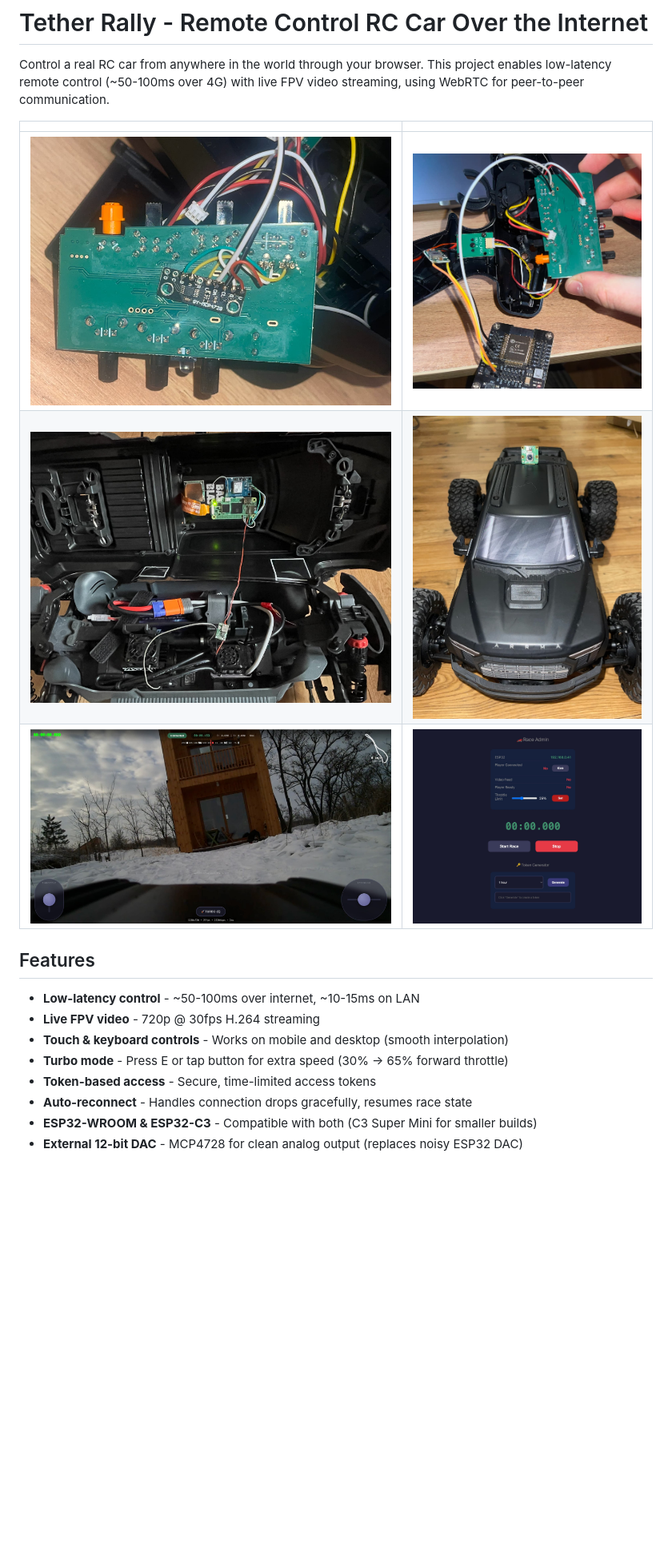
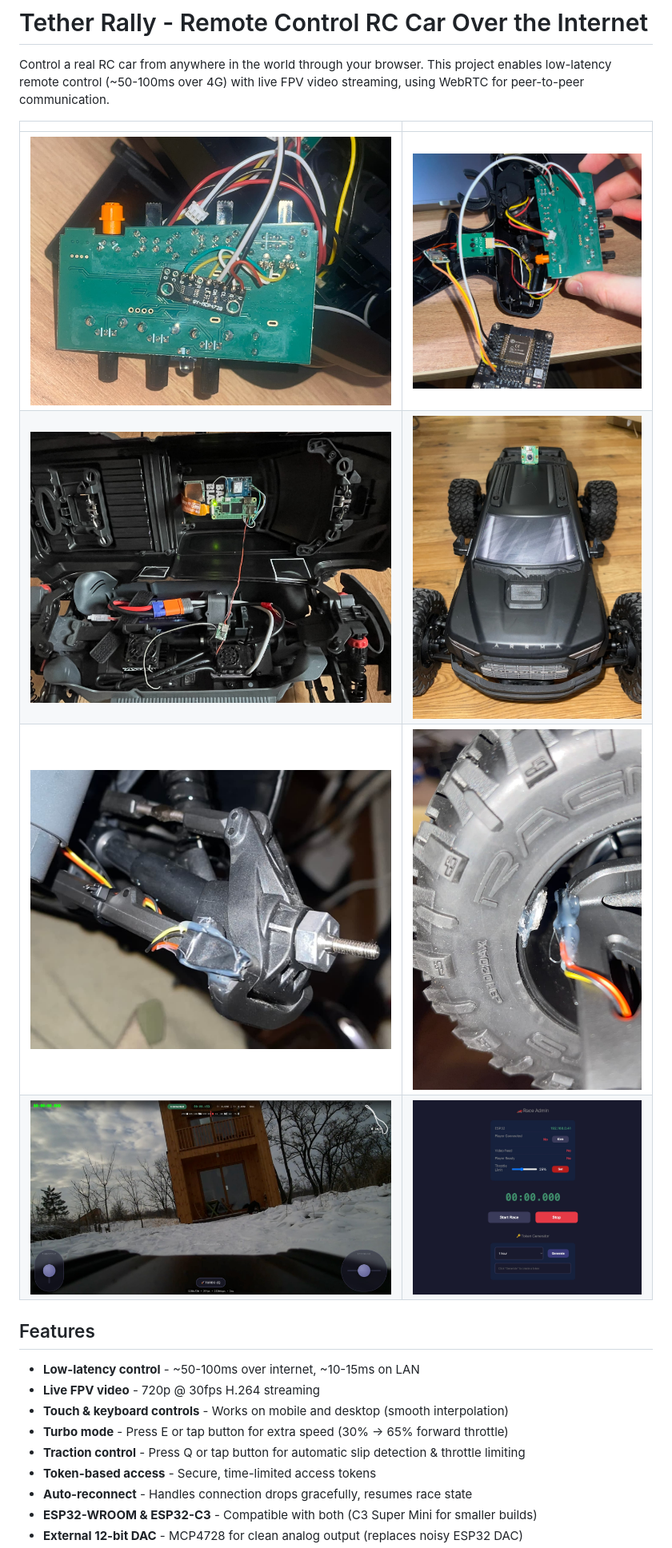
Before and after one commit to roman01la/tether-rally, a Markdown page: README.md, the part around one of its changes. Shown at 80% size. Rendered like a GitHub page; pictures changed too: imgs/10.jpg (added), imgs/11.jpg (added); blank space fills up the shorter version.

Commit message:
hall sensor & traction control

```diff
--- a/README.md
+++ b/README.md
@@ -4,11 +4,12 @@
 
 Control a real RC car from anywhere in the world through your browser. This project enables low-latency remote control (~50-100ms over 4G) with live FPV video streaming, using WebRTC for peer-to-peer communication.
 
-|                        |                        |
-| :--------------------: | :--------------------: |
-| ![Setup 1](imgs/7.jpg) | ![Setup 2](imgs/2.jpg) |
-| ![Setup 3](imgs/3.jpg) | ![Setup 4](imgs/4.jpg) |
-| ![Setup 8](imgs/8.jpg) | ![Setup 6](imgs/6.jpg) |
+|                         |                         |
+| :---------------------: | :---------------------: |
+| ![Setup 1](imgs/7.jpg)  | ![Setup 2](imgs/2.jpg)  |
+| ![Setup 3](imgs/3.jpg)  | ![Setup 4](imgs/4.jpg)  |
+| ![Setup 9](imgs/10.jpg) | ![Setup 6](imgs/11.jpg) |
+| ![Setup 8](imgs/8.jpg)  | ![Setup 6](imgs/6.jpg)  |
 
 ## Features
 
@@ -16,6 +17,7 @@ Control a real RC car from anywhere in the world through your browser. This proj
 - **Live FPV video** - 720p @ 30fps H.264 streaming
 - **Touch & keyboard controls** - Works on mobile and desktop (smooth interpolation)
 - **Turbo mode** - Press E or tap button for extra speed (30% → 65% forward throttle)
+- **Traction control** - Press Q or tap button for automatic slip detection & throttle limiting
 - **Token-based access** - Secure, time-limited access tokens
 - **Auto-reconnect** - Handles connection drops gracefully, resumes race state
 - **ESP32-WROOM & ESP32-C3** - Compatible with both (C3 Super Mini for smaller builds)
```
Also changed, not shown: other parts of README.md (+46 -23 lines), PLAN.md (+31 -22 lines), imgs/9.jpg (added), 6 other files.
